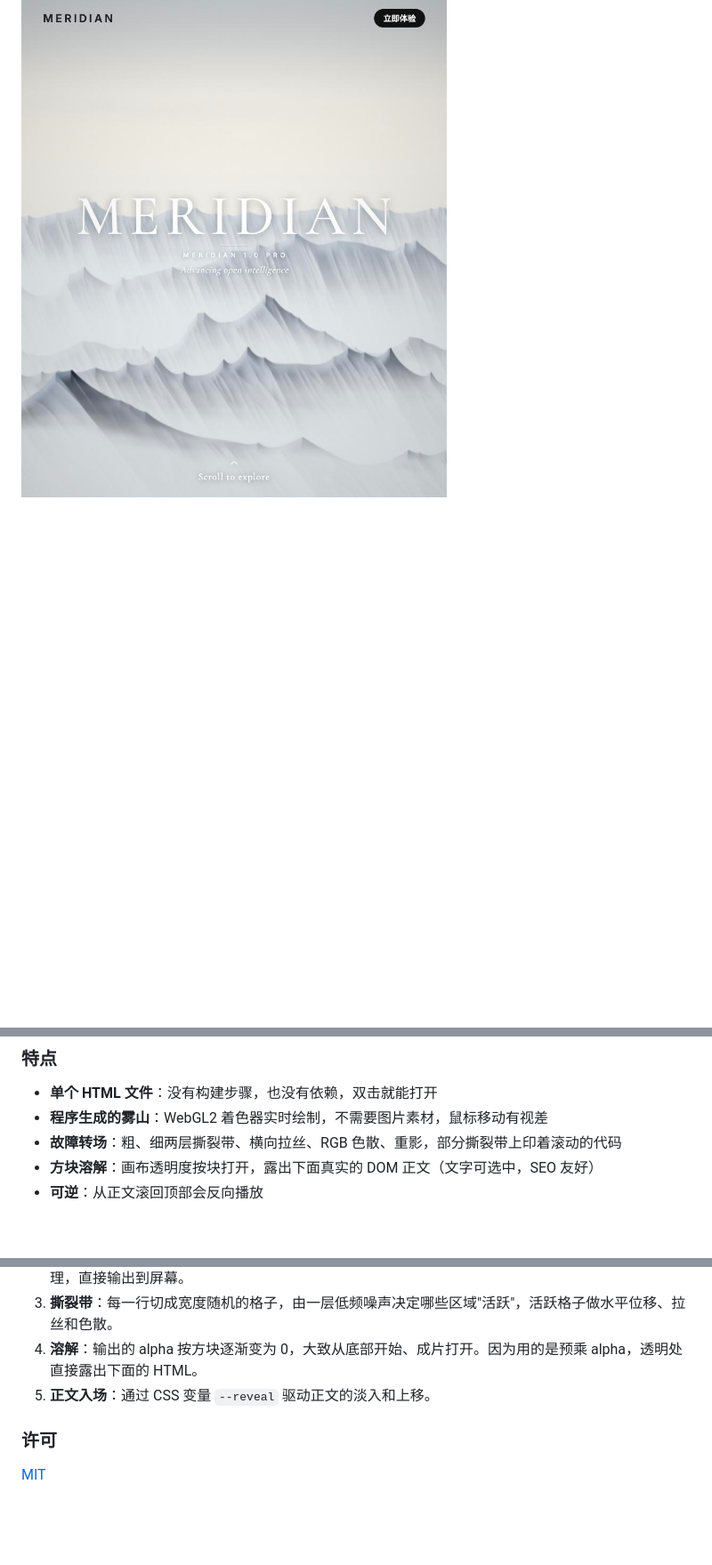
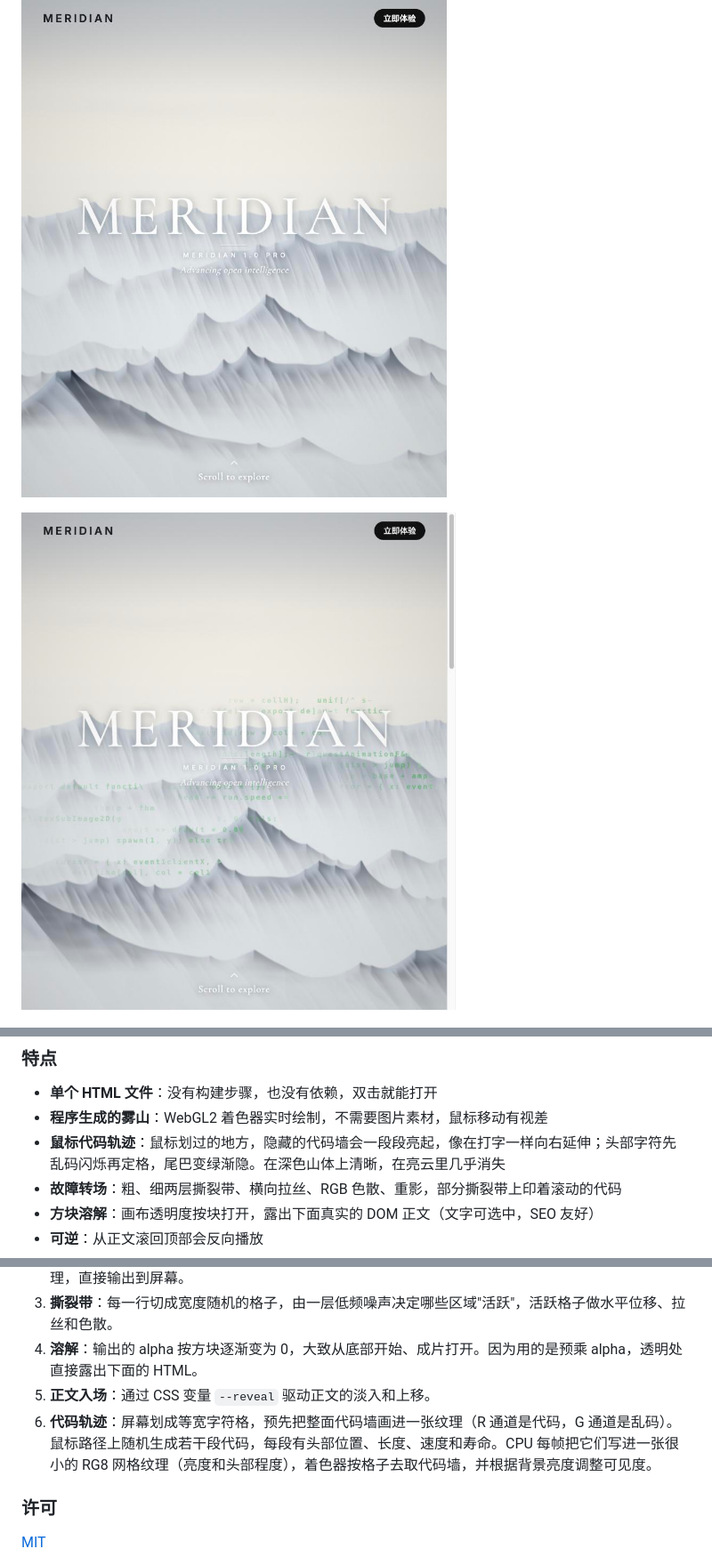
Before and after one commit to CoderMaurice/scroll-glitch-hero, a Markdown page: README.md, 3 parts joined by grey strips. Shown: that part at 89% size. Drawn GitHub-style; pictures changed too: docs/cursor-trail.jpg (added); blank space fills up the shorter version.

Commit message:
Add cursor code trails on the hero

```diff
--- a/README.md
+++ b/README.md
@@ -5,6 +5,8 @@
 [中文](#中文) · [English](#english)
 
 ![Hero](docs/hero.jpg)
+
+![Cursor trail](docs/cursor-trail.jpg)
 
 ![Transition](docs/transition.jpg)
 
@@ -20,6 +22,7 @@
 
 - **单个 HTML 文件**：没有构建步骤，也没有依赖，双击就能打开
 - **程序生成的雾山**：WebGL2 着色器实时绘制，不需要图片素材，鼠标移动有视差
+- **鼠标代码轨迹**：鼠标划过的地方，隐藏的代码墙会一段段亮起，像在打字一样向右延伸；头部字符先乱码闪烁再定格，尾巴变绿渐隐。在深色山体上清晰，在亮云里几乎消失
 - **故障转场**：粗、细两层撕裂带、横向拉丝、RGB 色散、重影，部分撕裂带上印着滚动的代码
 - **方块溶解**：画布透明度按块打开，露出下面真实的 DOM 正文（文字可选中，SEO 友好）
 - **可逆**：从正文滚回顶部会反向播放
@@ -59,6 +62,7 @@ open index.html
 3. **撕裂带**：每一行切成宽度随机的格子，由一层低频噪声决定哪些区域"活跃"，活跃格子做水平位移、拉丝和色散。
 4. **溶解**：输出的 alpha 按方块逐渐变为 0，大致从底部开始、成片打开。因为用的是预乘 alpha，透明处直接露出下面的 HTML。
 5. **正文入场**：通过 CSS 变量 `--reveal` 驱动正文的淡入和上移。
+6. **代码轨迹**：屏幕划成等宽字符格，预先把整面代码墙画进一张纹理（R 通道是代码，G 通道是乱码）。鼠标路径上随机生成若干段代码，每段有头部位置、长度、速度和寿命。CPU 每帧把它们写进一张很小的 RG8 网格纹理（亮度和头部程度），着色器按格子去取代码墙，并根据背景亮度调整可见度。
 
 ### 许可
 
```
Also changed, not shown: other parts of README.md (+2 -0 lines), 1 other file.
